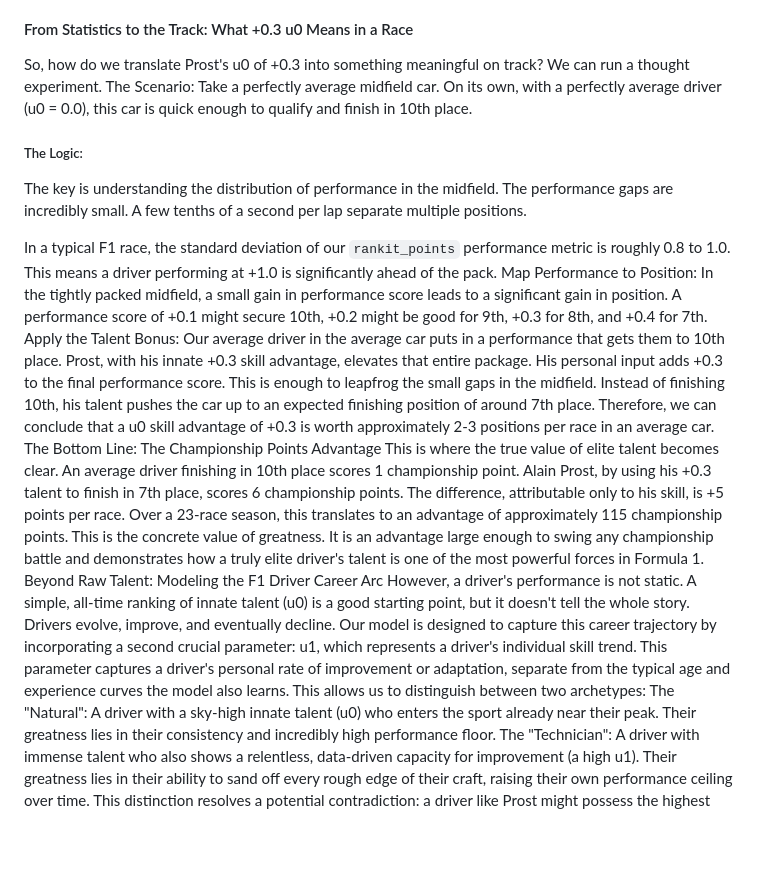
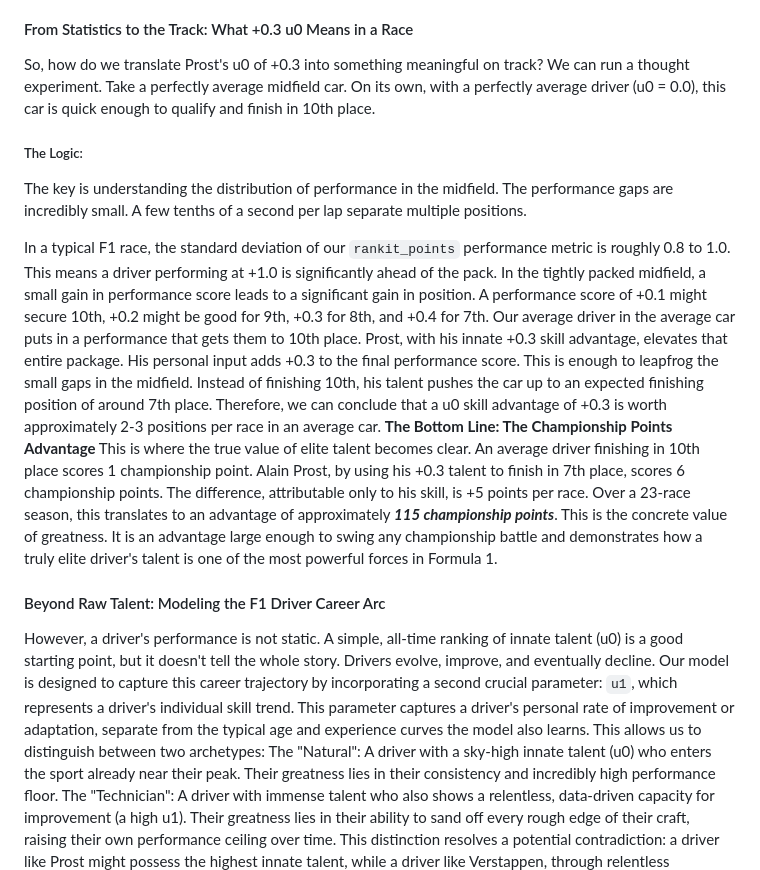
Before and after one commit to PAndreew/f1metrix_streamlit, a Markdown page: blog_posts/2025-10-10-the-model-explained.md, the part around the change printed below. Drawn GitHub-style; blank space fills up the shorter version.

```diff
--- a/blog_posts/2025-10-10-the-model-explained.md
+++ b/blog_posts/2025-10-10-the-model-explained.md
@@ -37,23 +37,22 @@ When looking at our all-time rankings, you may notice that the top-ranked driver
 Because drivers like Prost, Senna, and Schumacher drove some of the most dominant cars in history, the model attributes a huge portion of their success to the machinery. The u0 score represents the talent that remains after the massive advantage of the car has been accounted for. A score of +0.3 is not small; on the model's compressed scale, it is the largest talent signature it found among any driver in history.
 #### From Statistics to the Track: What +0.3 u0 Means in a Race
 So, how do we translate Prost's u0 of +0.3 into something meaningful on track? We can run a thought experiment.
-The Scenario: Take a perfectly average midfield car. On its own, with a perfectly average driver (u0 = 0.0), this car is quick enough to qualify and finish in 10th place.
+Take a perfectly average midfield car. On its own, with a perfectly average driver (u0 = 0.0), this car is quick enough to qualify and finish in 10th place.
 ##### The Logic:
 The key is understanding the distribution of performance in the midfield. The performance gaps are incredibly small. A few tenths of a second per lap separate multiple positions.
 
-In a typical F1 race, the standard deviation of our `rankit_points` performance metric is roughly 0.8 to 1.0. This means a driver performing at +1.0 is significantly ahead of the pack.
-Map Performance to Position: In the tightly packed midfield, a small gain in performance score leads to a significant gain in position. A performance score of +0.1 might secure 10th, +0.2 might be good for 9th, +0.3 for 8th, and +0.4 for 7th.
-Apply the Talent Bonus: Our average driver in the average car puts in a performance that gets them to 10th place. Prost, with his innate +0.3 skill advantage, elevates that entire package. His personal input adds +0.3 to the final performance score. This is enough to leapfrog the small gaps in the midfield.
+In a typical F1 race, the standard deviation of our `rankit_points` performance metric is roughly 0.8 to 1.0. This means a driver performing at +1.0 is significantly ahead of the pack. In the tightly packed midfield, a small gain in performance score leads to a significant gain in position. A performance score of +0.1 might secure 10th, +0.2 might be good for 9th, +0.3 for 8th, and +0.4 for 7th.
+Our average driver in the average car puts in a performance that gets them to 10th place. Prost, with his innate +0.3 skill advantage, elevates that entire package. His personal input adds +0.3 to the final performance score. This is enough to leapfrog the small gaps in the midfield.
 Instead of finishing 10th, his talent pushes the car up to an expected finishing position of around 7th place. Therefore, we can conclude that a u0 skill advantage of +0.3 is worth approximately 2-3 positions per race in an average car.
-The Bottom Line: The Championship Points Advantage
+**The Bottom Line: The Championship Points Advantage**
 This is where the true value of elite talent becomes clear.
 An average driver finishing in 10th place scores 1 championship point.
 Alain Prost, by using his +0.3 talent to finish in 7th place, scores 6 championship points.
 The difference, attributable only to his skill, is +5 points per race.
-Over a 23-race season, this translates to an advantage of approximately 115 championship points. This is the concrete value of greatness. It is an advantage large enough to swing any championship battle and demonstrates how a truly elite driver's talent is one of the most powerful forces in Formula 1.
-Beyond Raw Talent: Modeling the F1 Driver Career Arc
+Over a 23-race season, this translates to an advantage of approximately ***115 championship points***. This is the concrete value of greatness. It is an advantage large enough to swing any championship battle and demonstrates how a truly elite driver's talent is one of the most powerful forces in Formula 1.
+#### Beyond Raw Talent: Modeling the F1 Driver Career Arc
 However, a driver's performance is not static. A simple, all-time ranking of innate talent (u0) is a good starting point, but it doesn't tell the whole story. Drivers evolve, improve, and eventually decline.
-Our model is designed to capture this career trajectory by incorporating a second crucial parameter: u1, which represents a driver's individual skill trend. This parameter captures a driver's personal rate of improvement or adaptation, separate from the typical age and experience curves the model also learns.
+Our model is designed to capture this career trajectory by incorporating a second crucial parameter: `u1`, which represents a driver's individual skill trend. This parameter captures a driver's personal rate of improvement or adaptation, separate from the typical age and experience curves the model also learns.
 This allows us to distinguish between two archetypes:
 The "Natural": A driver with a sky-high innate talent (u0) who enters the sport already near their peak. Their greatness lies in their consistency and incredibly high performance floor.
 The "Technician": A driver with immense talent who also shows a relentless, data-driven capacity for improvement (a high u1). Their greatness lies in their ability to sand off every rough edge of their craft, raising their own performance ceiling over time.
```
Also changed, not shown: other parts of blog_posts/2025-10-10-the-model-explained.md (+4 -4 lines).
